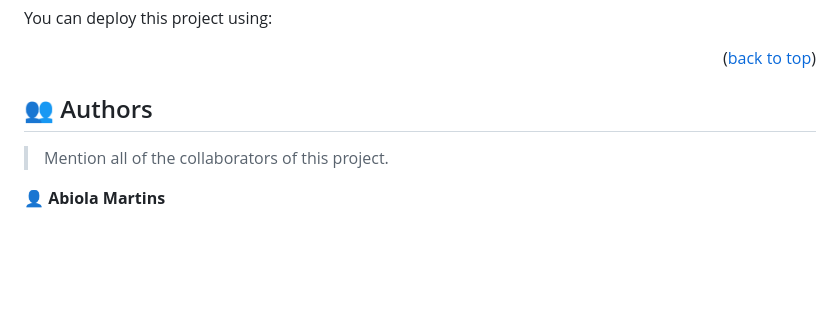
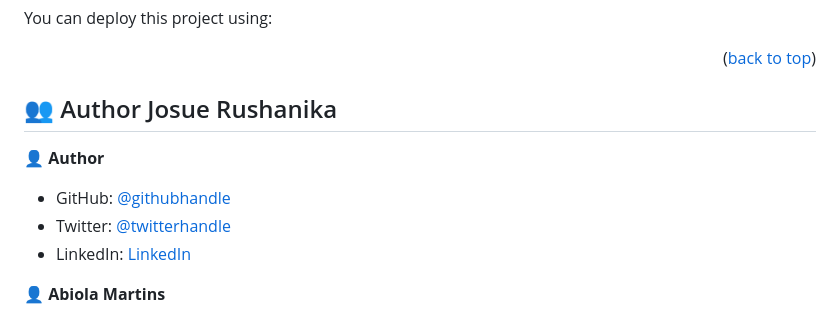
Before and after one commit to josuerushanika/Josue-portfolio, a Markdown page: README.md, the part around the change. Rendered like a GitHub page; blank space fills up the shorter version.

```diff
--- a/README.md
+++ b/README.md
@@ -185,10 +185,13 @@ Example:
 
 <!-- AUTHORS -->
 
-## 👥 Authors <a name="authors"></a>
+## 👥 Author <a name="authors">Josue Rushanika</a>
 
-> Mention all of the collaborators of this project.
+👤 **Author**
 
+- GitHub: [@githubhandle](https://github.com/josuerushanika)
+- Twitter: [@twitterhandle](https://twitter.com/josuerushanika)
+- LinkedIn: [LinkedIn](https://www.linkedin.com/in/josue-rushanika-336049b3/)
 
 👤 **Abiola Martins**
 
```
